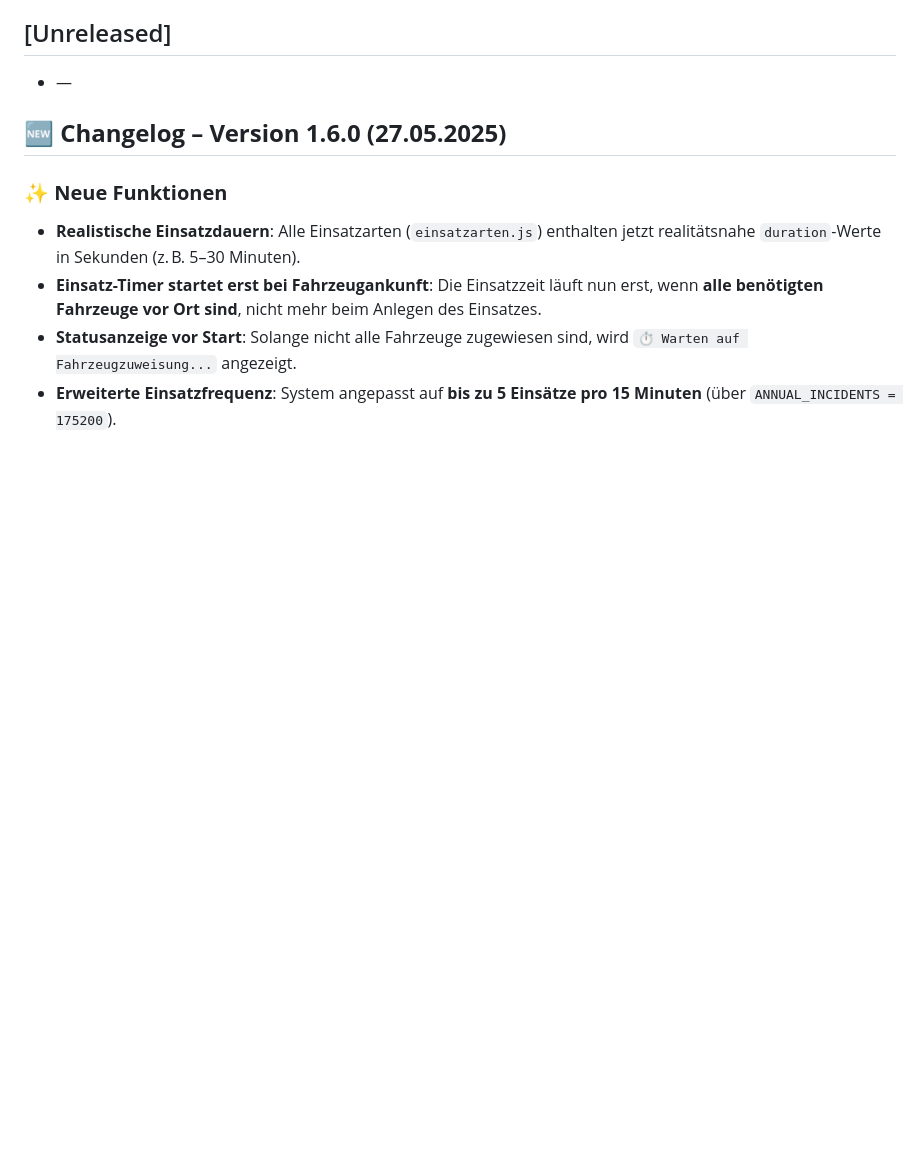
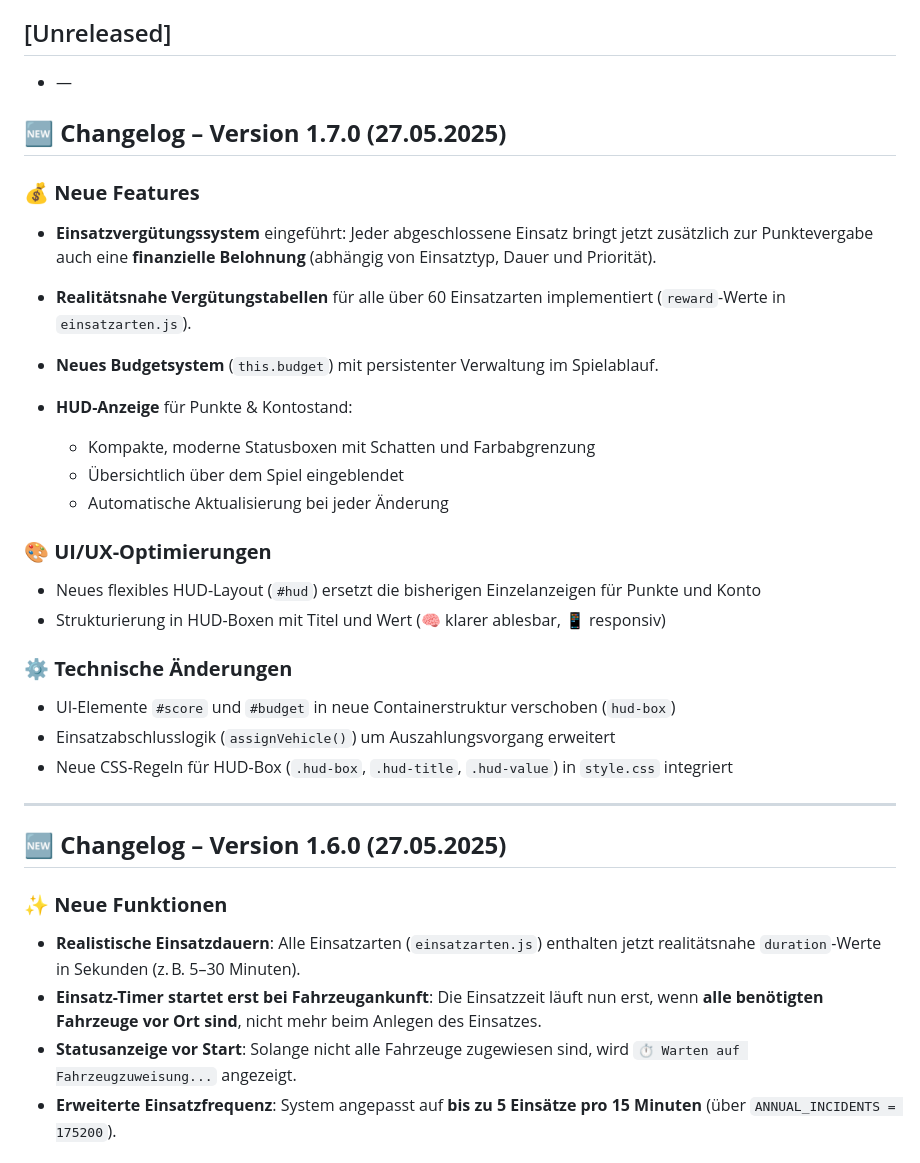
Before and after one commit to marcdziersan/htmlcssjs_leitstellensim, a Markdown page: CHANGELOG.md, the part around the change. Drawn GitHub-style; blank space fills up the shorter version.

```diff
--- a/CHANGELOG.md
+++ b/CHANGELOG.md
@@ -5,6 +5,32 @@ Alle bedeutenden Änderungen am Feuerwehr-Leitstellenspiel werden in diesem Doku
 ## [Unreleased]
 
 * —
+
+## 🆕 **Changelog – Version 1.7.0 (27.05.2025)**
+
+### 💰 **Neue Features**
+
+* **Einsatzvergütungssystem** eingeführt: Jeder abgeschlossene Einsatz bringt jetzt zusätzlich zur Punktevergabe auch eine **finanzielle Belohnung** (abhängig von Einsatztyp, Dauer und Priorität).
+* **Realitätsnahe Vergütungstabellen** für alle über 60 Einsatzarten implementiert (`reward`-Werte in `einsatzarten.js`).
+* **Neues Budgetsystem** (`this.budget`) mit persistenter Verwaltung im Spielablauf.
+* **HUD-Anzeige** für Punkte & Kontostand:
+
+  * Kompakte, moderne Statusboxen mit Schatten und Farbabgrenzung
+  * Übersichtlich über dem Spiel eingeblendet
+  * Automatische Aktualisierung bei jeder Änderung
+
+### 🎨 **UI/UX-Optimierungen**
+
+* Neues flexibles HUD-Layout (`#hud`) ersetzt die bisherigen Einzelanzeigen für Punkte und Konto
+* Strukturierung in HUD-Boxen mit Titel und Wert (🧠 klarer ablesbar, 📱 responsiv)
+
+### ⚙️ **Technische Änderungen**
+
+* UI-Elemente `#score` und `#budget` in neue Containerstruktur verschoben (`hud-box`)
+* Einsatzabschlusslogik (`assignVehicle()`) um Auszahlungsvorgang erweitert
+* Neue CSS-Regeln für HUD-Box (`.hud-box`, `.hud-title`, `.hud-value`) in `style.css` integriert
+
+---
 
 ## 🆕 **Changelog – Version 1.6.0 (27.05.2025)**
 
```
